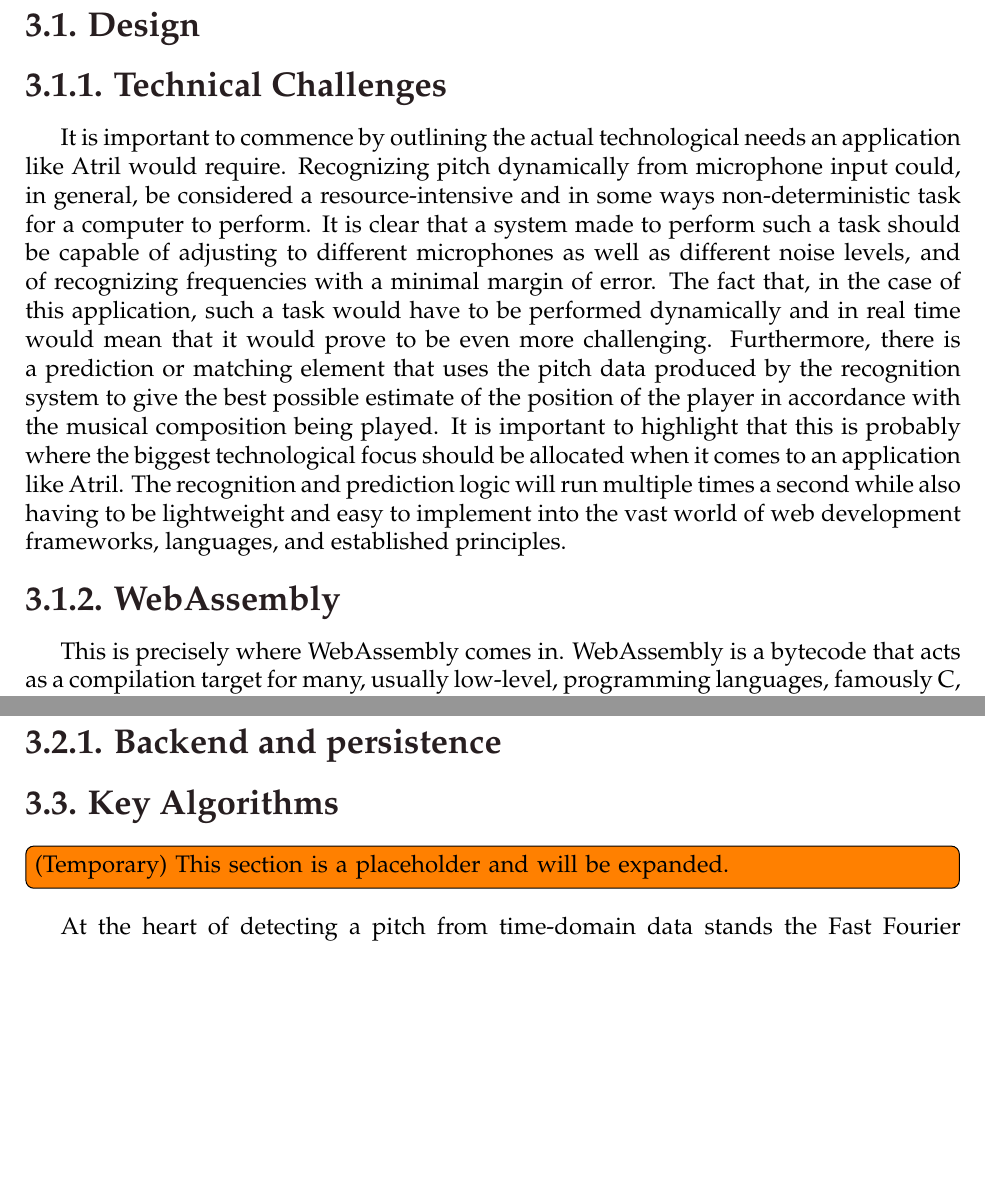
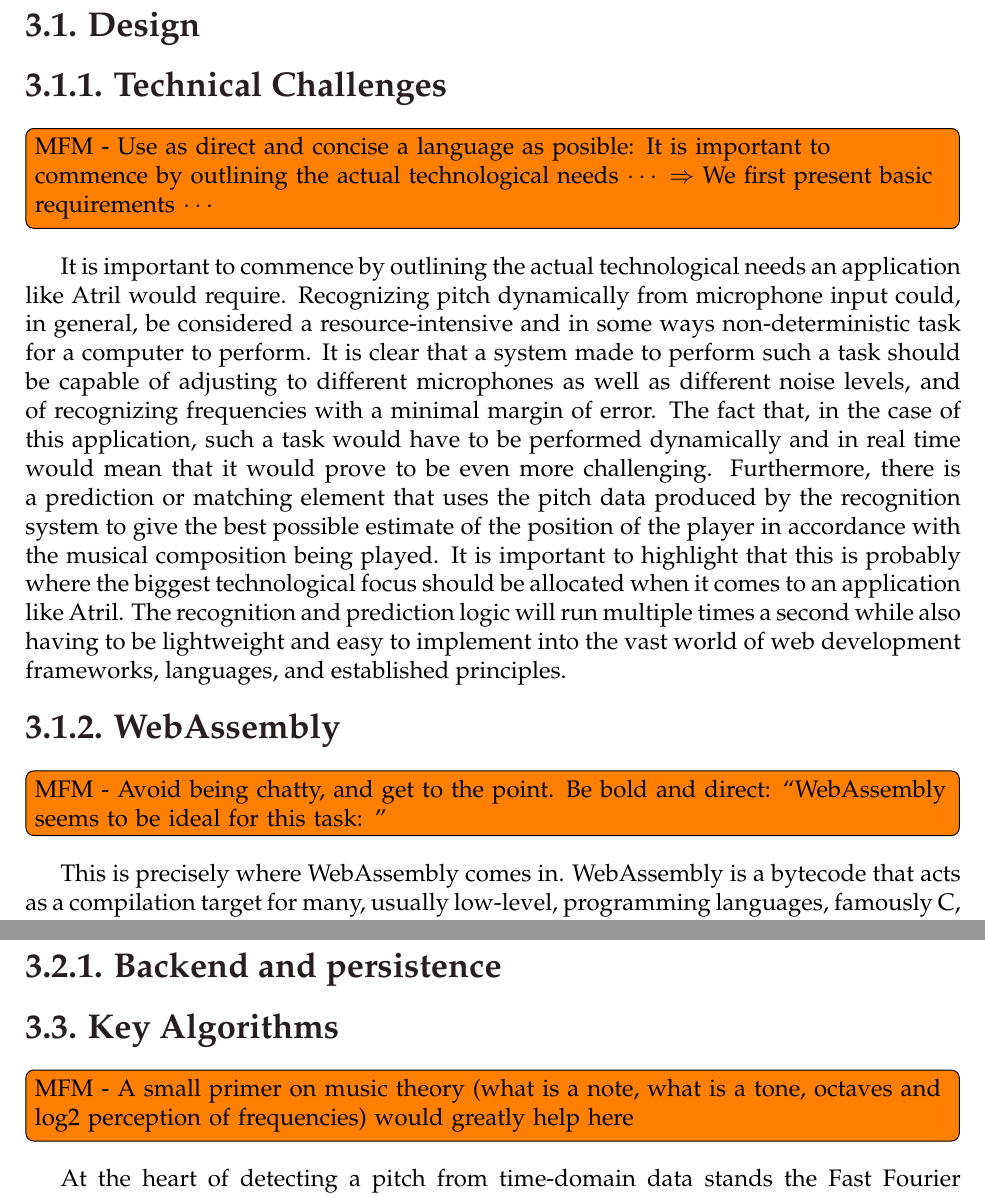
Before and after one commit to Eleee28/Atril-Matic-memoria, a LaTeX thesis (main.tex, which reads Capitulos/capitulo03.tex): two parts of pages 12 and 14 of 23, joined at a grey line, cut so that both start at the same text, the shorter picture padded with empty space. Compiled offline with pdfLaTeX.

Commit message:
Added some notes (prefixed with MFM)

```diff
--- a/Capitulos/capitulo03.tex
+++ b/Capitulos/capitulo03.tex
@@ -7,6 +7,11 @@
 \section{Design}
 
 \subsection{Technical Challenges}
+
+\todo[inline]{MFM - Use as direct and concise a language as posible:
+It is important to commence by outlining the actual technological needs $\cdots$
+$\Rightarrow$
+We first present basic requirements $\cdots$ }
 
 It is important to commence by outlining the actual technological needs an
 application like Atril would require. Recognizing pitch dynamically from
@@ -27,6 +32,9 @@ while also having to be lightweight and easy to implement into the vast world
 of web development frameworks, languages, and established principles.
 
 \subsection{WebAssembly}
+
+\todo[inline]{MFM - Avoid being chatty, and get to the point.
+Be bold and direct: ``WebAssembly seems to be ideal for this task: ''}
 
 This is precisely where WebAssembly comes in. WebAssembly is a bytecode that
 acts as a compilation target for many, usually low-level, programming
@@ -116,7 +126,7 @@ to its own linear memory~\cite{haas2017bringing}.
 \section{Key Algorithms}
 \label{sec:key-algorithms}
 
-\todo[inline]{(Temporary) This section is a placeholder and will be expanded.}
+\todo[inline]{MFM - A small primer on music theory (what is a note, what is a tone, octaves and log2 perception of frequencies) would greatly help here}
 
 At the heart of detecting a pitch from time-domain data stands the Fast
 Fourier Transform (FFT). In this project, the FFT is provided by the
```
Also changed, not shown: Capitulos/capitulo03.tex (3 more changed lines).
